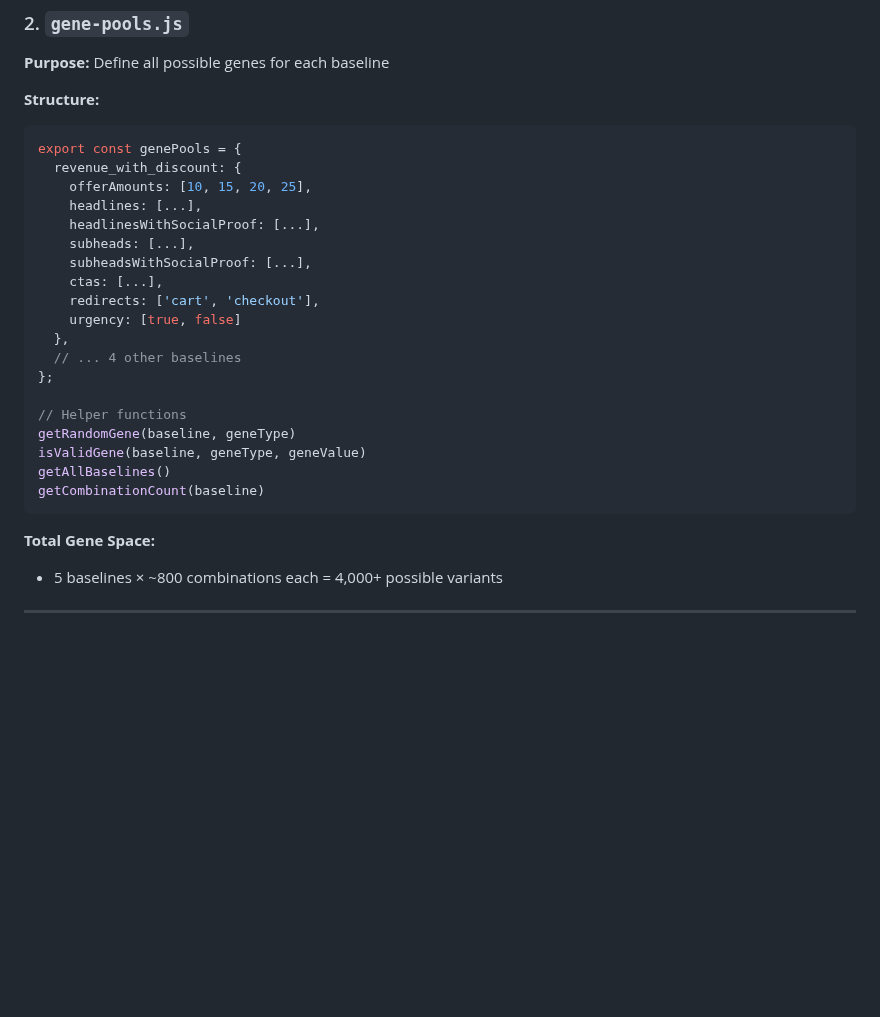
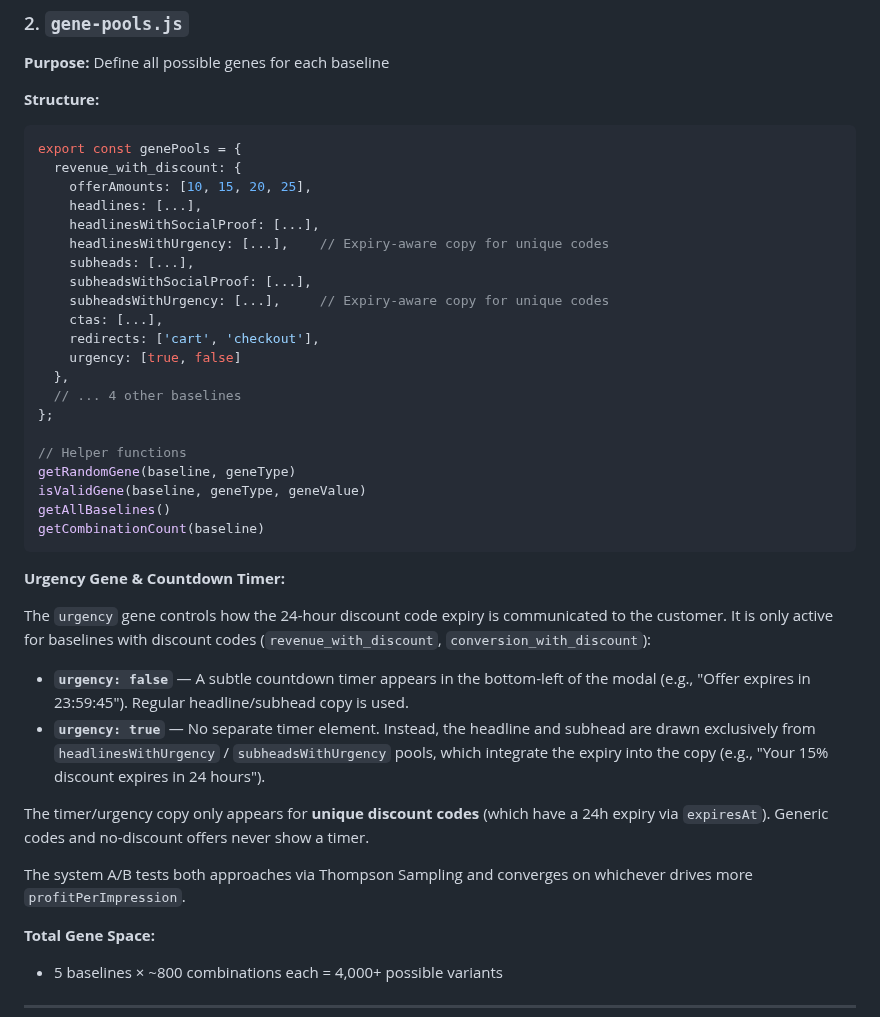
Before and after one commit to tjmajewski/exit-intent-offer-v2, a Markdown page: AI_TECHNICAL_ARCHITECTURE.md, the part around the change. Rendered like a GitHub page; blank space fills up the shorter version.

````diff
--- a/AI_TECHNICAL_ARCHITECTURE.md
+++ b/AI_TECHNICAL_ARCHITECTURE.md
@@ -328,8 +328,10 @@ export const genePools = {
     offerAmounts: [10, 15, 20, 25],
     headlines: [...],
     headlinesWithSocialProof: [...],
+    headlinesWithUrgency: [...],    // Expiry-aware copy for unique codes
     subheads: [...],
     subheadsWithSocialProof: [...],
+    subheadsWithUrgency: [...],     // Expiry-aware copy for unique codes
     ctas: [...],
     redirects: ['cart', 'checkout'],
     urgency: [true, false]
@@ -343,6 +345,17 @@ isValidGene(baseline, geneType, geneValue)
 getAllBaselines()
 getCombinationCount(baseline)
 ```
+
+**Urgency Gene & Countdown Timer:**
+
+The `urgency` gene controls how the 24-hour discount code expiry is communicated to the customer. It is only active for baselines with discount codes (`revenue_with_discount`, `conversion_with_discount`):
+
+- **`urgency: false`** — A subtle countdown timer appears in the bottom-left of the modal (e.g., "Offer expires in 23:59:45"). Regular headline/subhead copy is used.
+- **`urgency: true`** — No separate timer element. Instead, the headline and subhead are drawn exclusively from `headlinesWithUrgency` / `subheadsWithUrgency` pools, which integrate the expiry into the copy (e.g., "Your 15% discount expires in 24 hours").
+
+The timer/urgency copy only appears for **unique discount codes** (which have a 24h expiry via `expiresAt`). Generic codes and no-discount offers never show a timer.
+
+The system A/B tests both approaches via Thompson Sampling and converges on whichever drives more `profitPerImpression`.
 
 **Total Gene Space:**
 - 5 baselines × ~800 combinations each = 4,000+ possible variants
````
Also changed, not shown: AI_SYSTEM_COMPLETE_GUIDE.md (+21 -7 lines), EVOLUTION_SYSTEM.md (+45 -53 lines).
